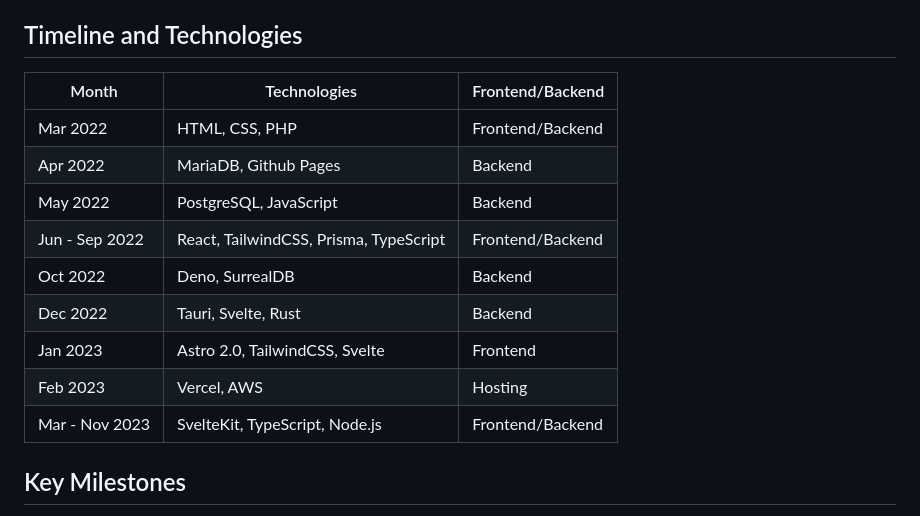
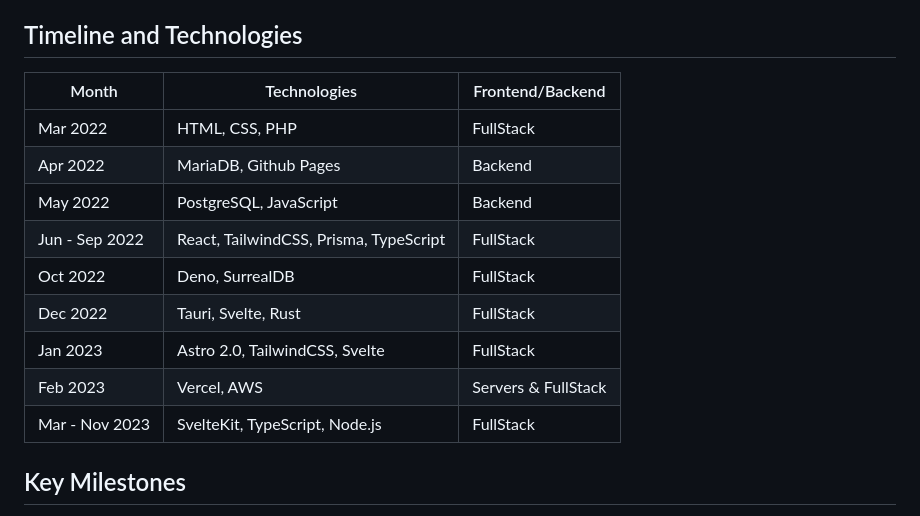
Before and after one commit to miguelgargallo/miguelgargallo, a Markdown page: README.md, the part around the change. GitHub-like rendering.

Commit message:
Update technology timeline

```diff
--- a/README.md
+++ b/README.md
@@ -7,17 +7,17 @@ Are you curious about the latest advancements in frontend and backend developmen
 
 ## Timeline and Technologies
 
-| Month          | Technologies                           | Frontend/Backend |
-| -------------- | -------------------------------------- | ---------------- |
-| Mar 2022       | HTML, CSS, PHP                         | Frontend/Backend |
-| Apr 2022       | MariaDB, Github Pages                  | Backend          |
-| May 2022       | PostgreSQL, JavaScript                 | Backend          |
-| Jun - Sep 2022 | React, TailwindCSS, Prisma, TypeScript | Frontend/Backend |
-| Oct 2022       | Deno, SurrealDB                        | Backend          |
-| Dec 2022       | Tauri, Svelte, Rust                    | Backend          |
-| Jan 2023       | Astro 2.0, TailwindCSS, Svelte         | Frontend         |
-| Feb 2023       | Vercel, AWS                            | Hosting          |
-| Mar - Nov 2023 | SvelteKit, TypeScript, Node.js         | Frontend/Backend |
+| Month          | Technologies                           | Frontend/Backend    |
+| -------------- | -------------------------------------- | ------------------- |
+| Mar 2022       | HTML, CSS, PHP                         | FullStack           |
+| Apr 2022       | MariaDB, Github Pages                  | Backend             |
+| May 2022       | PostgreSQL, JavaScript                 | Backend             |
+| Jun - Sep 2022 | React, TailwindCSS, Prisma, TypeScript | FullStack           |
+| Oct 2022       | Deno, SurrealDB                        | FullStack           |
+| Dec 2022       | Tauri, Svelte, Rust                    | FullStack           |
+| Jan 2023       | Astro 2.0, TailwindCSS, Svelte         | FullStack           |
+| Feb 2023       | Vercel, AWS                            | Servers & FullStack |
+| Mar - Nov 2023 | SvelteKit, TypeScript, Node.js         | FullStack           |
 
 ## Key Milestones
 - **Embracing New Technologies**: Transitioned from traditional web technologies to modern frameworks like Tauri and Svelte.
```
